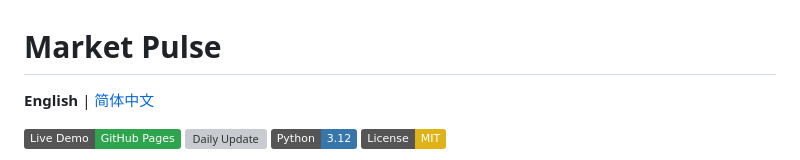
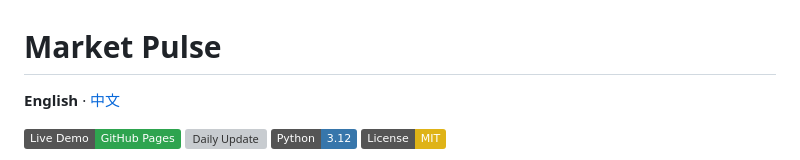
Before and after one commit to imvictorma/market-pulse, a Markdown page: README.md, the part around the change. Drawn GitHub-style; badges without logos; grey boxes are pictures that could not be loaded.

Commit message:
Align language switcher style\n\nCo-Authored-By: Claude Code <noreply@anthropic.com>

```diff
--- a/README.md
+++ b/README.md
@@ -1,6 +1,6 @@
 # Market Pulse
 
-**English** | [简体中文](README.zh-cn.md)
+**English** · [中文](README.zh-CN.md)
 
 [![Live Demo](https://img.shields.io/badge/Live_Demo-GitHub_Pages-2ea44f)](https://imvictorma.github.io/market-pulse/)
 [![Daily Update](https://github.com/imvictorma/market-pulse/actions/workflows/daily.yml/badge.svg)](https://github.com/imvictorma/market-pulse/actions/workflows/daily.yml)
```
